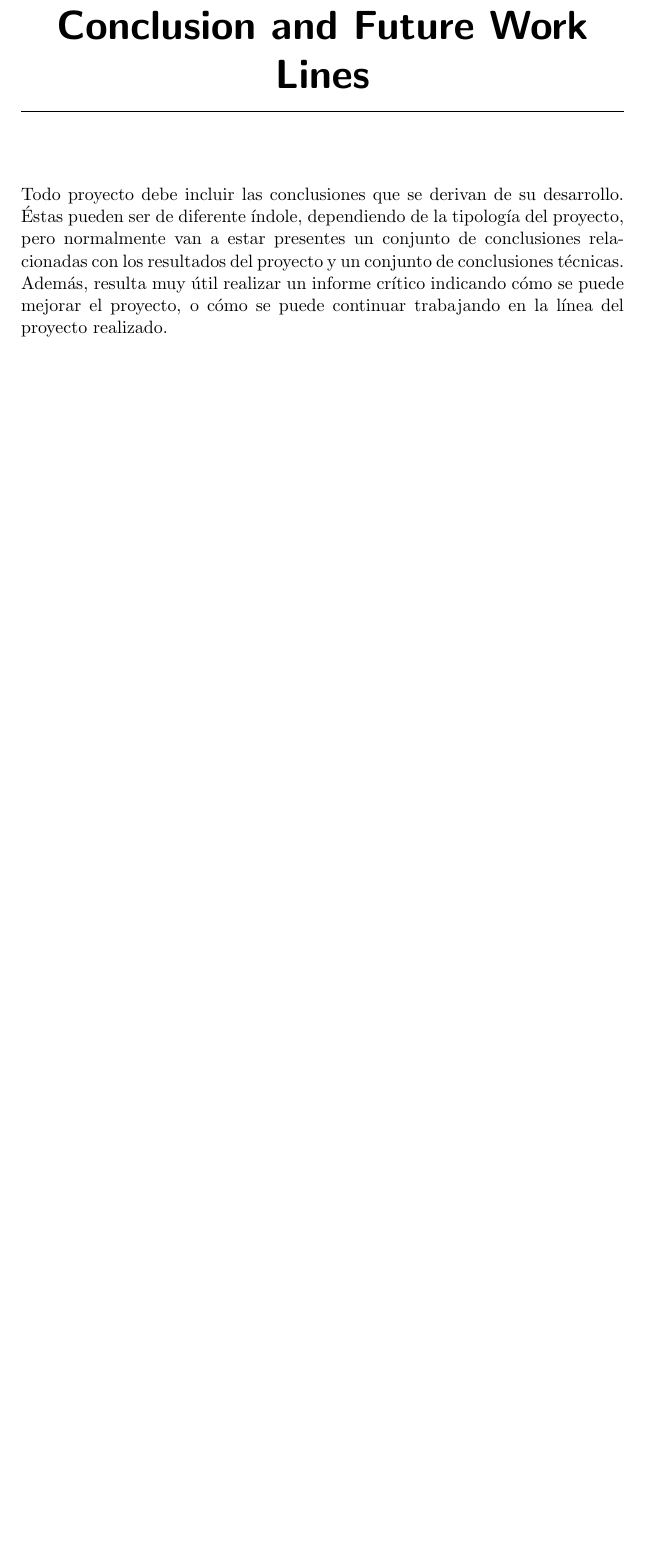
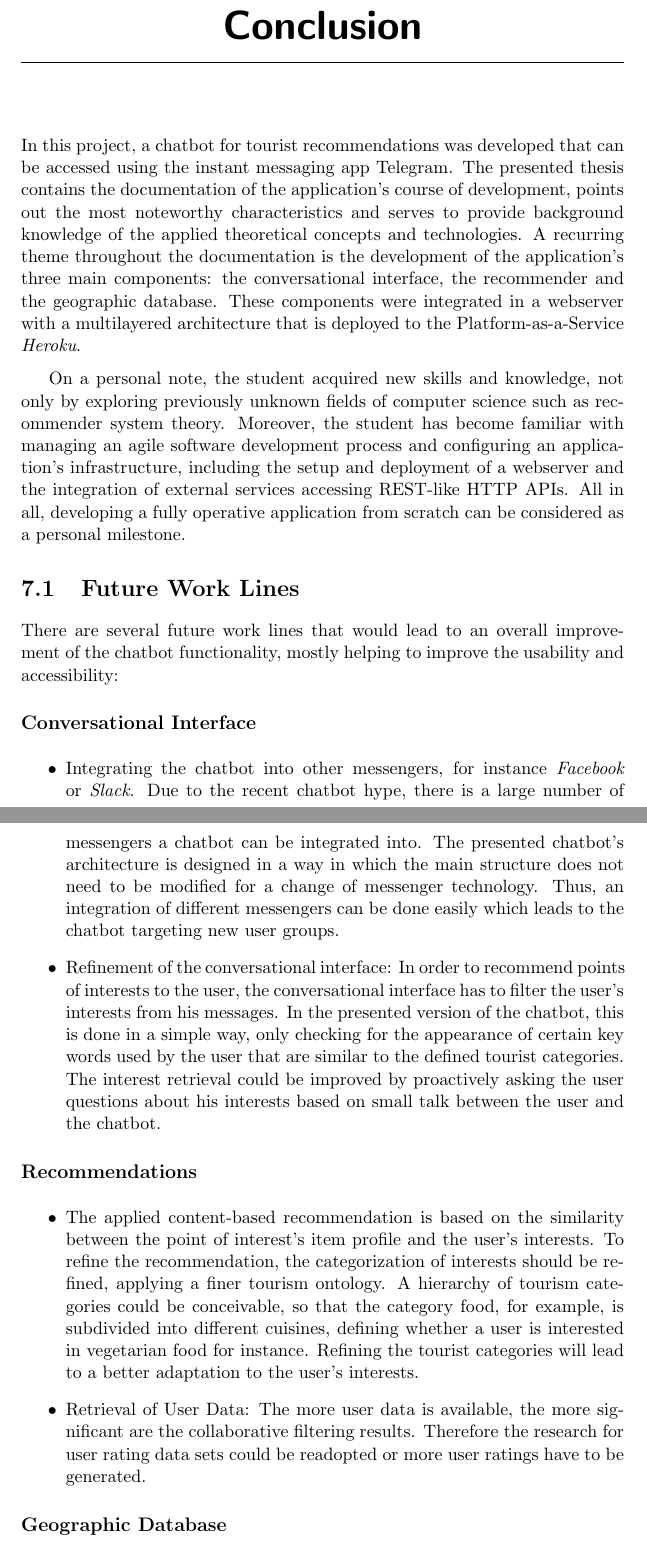
Before and after one commit to jaswellnitz/tourist-chatbot, a LaTeX thesis (latex/memoria.tex, which reads latex/tex/7_Conclusion_Future_Work_Lines.tex): part of page 29 of 31 before the commit and two parts of pages 29 and 30 of 33 after it, the two joined at a grey line, cut so that both start at the same text, the shorter picture padded with empty space. Compiled offline with pdfLaTeX.

Commit message:
#18 conclusion added

```diff
--- a/latex/tex/7_Conclusion_Future_Work_Lines.tex
+++ b/latex/tex/7_Conclusion_Future_Work_Lines.tex
@@ -1,4 +1,24 @@
-\capitulo{7}{Conclusion and Future Work Lines}
+\capitulo{7}{Conclusion}
 
-Todo proyecto debe incluir las conclusiones que se derivan de su desarrollo. Éstas pueden ser de diferente índole, dependiendo de la tipología del proyecto, pero normalmente van a estar presentes un conjunto de conclusiones relacionadas con los resultados del proyecto y un conjunto de conclusiones técnicas.
-Además, resulta muy útil realizar un informe crítico indicando cómo se puede mejorar el proyecto, o cómo se puede continuar trabajando en la línea del proyecto realizado.
+In this project, a chatbot for tourist recommendations was developed that can be accessed using the instant messaging app Telegram. The presented thesis contains the documentation of the application’s course of development, points out the most noteworthy characteristics and serves to provide background knowledge of the applied theoretical concepts and technologies. A recurring theme throughout the documentation is the development of the application’s three main components: the conversational interface, the recommender and the geographic database. These components were integrated in a webserver with a multilayered architecture that is deployed to the Platform-as-a-Service \textit{Heroku}.
+
+On a personal note, the student acquired new skills and knowledge, not only by exploring previously unknown fields of computer science such as recommender system theory. Moreover, the student has become familiar with managing an agile software development process and configuring an application’s infrastructure, including the setup and deployment of a webserver and the integration of external services accessing REST-like HTTP APIs. All in all, developing a fully operative application from scratch can be considered as a personal milestone.
+
+\section{Future Work Lines}
+There are several future work lines that would lead to an overall improvement of the chatbot functionality, mostly helping to improve the usability and accessibility:
+
+\subsection{Conversational Interface}
+\begin{itemize}
+\item Integrating the chatbot into other messengers, for instance \textit{Facebook} or \textit{Slack}. Due to the recent chatbot hype, there is a large number of messengers a chatbot can be integrated into. The presented chatbot’s architecture is designed in a way in which the main structure does not need to be modified for a change of messenger technology. Thus, an integration of different messengers can be done easily which leads to the chatbot targeting new user groups.
+
+\item Refinement of the conversational interface: In order to recommend points of interests to the user, the conversational interface has to filter the user’s interests from his messages. In the presented version of the chatbot, this is done in a simple way, only checking for the appearance of certain key words used by the user that are similar to the defined tourist categories. The interest retrieval could be improved by proactively asking the user questions about his interests based on small talk between the user and the chatbot.
+\end{itemize}
+
+\subsection{Recommendations}
+\begin{itemize}
+\item The applied content-based recommendation is based on the similarity between the point of interest’s item profile and the user’s interests. To refine the recommendation, the categorization of interests should be refined, applying a finer tourism ontology. A hierarchy of tourism categories could be conceivable, so that the category food, for example, is subdivided into different cuisines, defining whether a user is interested in vegetarian food for instance. Refining the tourist categories will lead to a better adaptation to the user’s interests.
+
+\item Retrieval of User Data: The more user data is available, the more significant are the collaborative filtering results. Therefore the research for user rating data sets could be readopted or more user ratings have to be generated.
+\end{itemize}
+
+\subsection{Geographic Database}
@@ -4,0 +29 @@ Además, resulta muy útil realizar un informe crítico indicando cómo se puede
+\end{itemize}
```
Also changed, not shown: latex/memoria.pdf, latex/tex/7_Conclusion_Future_Work_Lines.tex (4 more changed lines), 1 other file.
